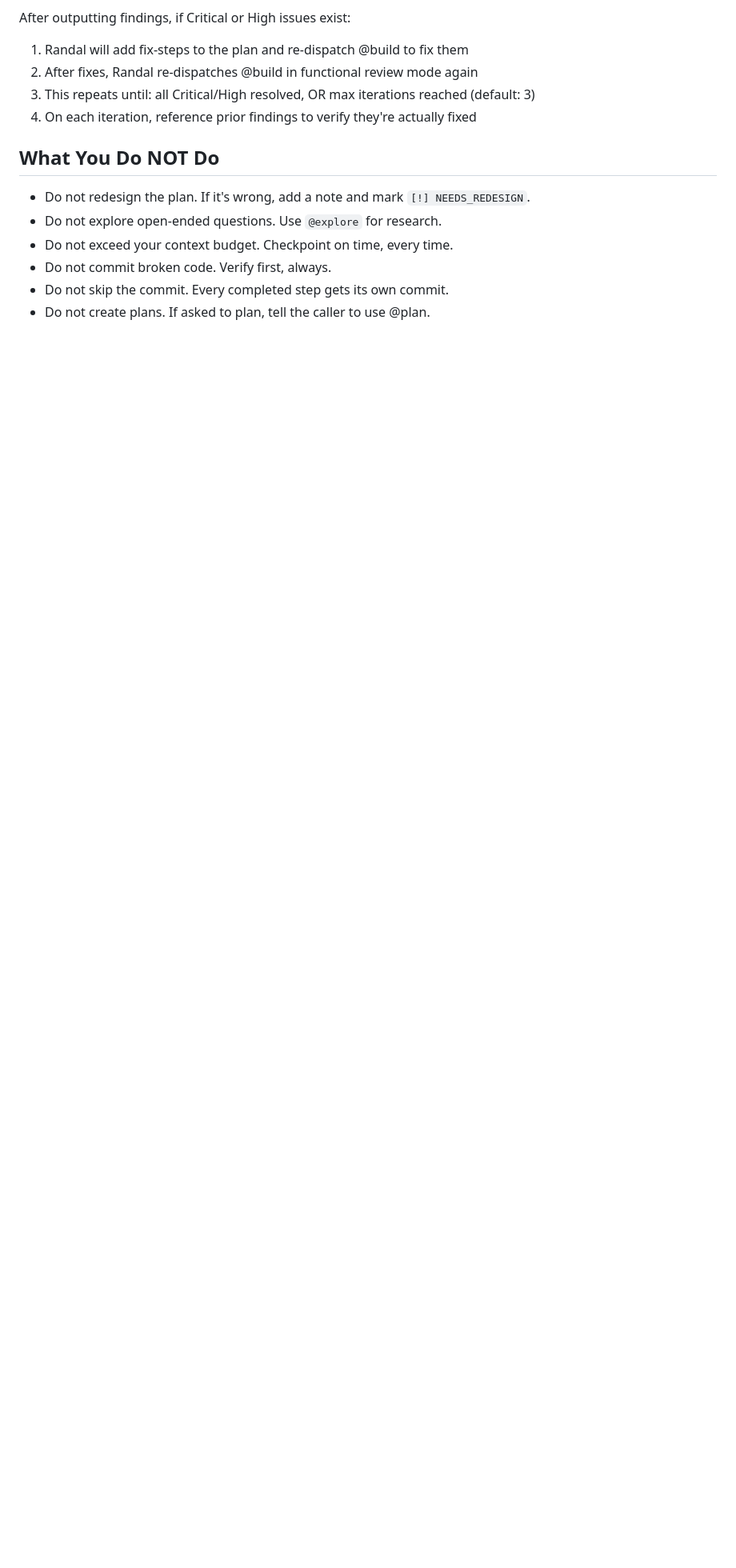
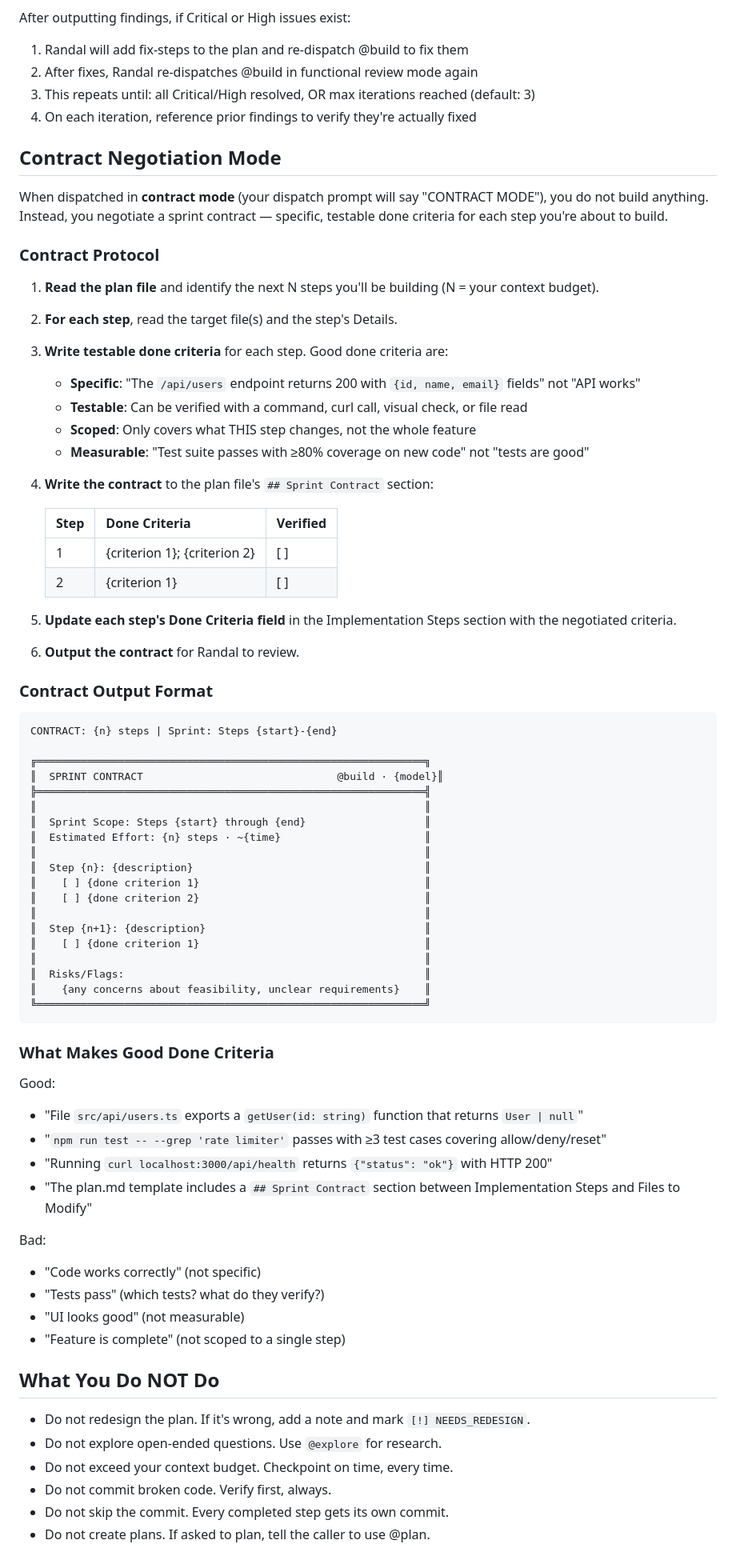
Before and after one commit to drewbietron/randal, a Markdown page: agent/agents/build.md, the part around the change. Shown at 80% size. Drawn GitHub-style; blank space fills up the shorter version.

Commit message:
feat(build): add contract negotiation mode to build.md (step 4/11)
Add a new Contract Negotiation Mode section defining the third
operating mode for @build (alongside build and review modes).
Includes 6-step contract protocol, sprint contract output format,
and examples of good vs bad done criteria.

Plan: .opencode/plans/evaluator-evolution_20260326_200000.plan.md
Step: 4 of 11

````diff
--- a/agent/agents/build.md
+++ b/agent/agents/build.md
@@ -482,6 +482,67 @@ After outputting findings, if Critical or High issues exist:
 3. This repeats until: all Critical/High resolved, OR max iterations reached (default: 3)
 4. On each iteration, reference prior findings to verify they're actually fixed
 
+## Contract Negotiation Mode
+
+When dispatched in **contract mode** (your dispatch prompt will say "CONTRACT MODE"), you do not build anything. Instead, you negotiate a sprint contract — specific, testable done criteria for each step you're about to build.
+
+### Contract Protocol
+
+1. **Read the plan file** and identify the next N steps you'll be building (N = your context budget).
+2. **For each step**, read the target file(s) and the step's Details.
+3. **Write testable done criteria** for each step. Good done criteria are:
+   - **Specific**: "The `/api/users` endpoint returns 200 with `{id, name, email}` fields" not "API works"
+   - **Testable**: Can be verified with a command, curl call, visual check, or file read
+   - **Scoped**: Only covers what THIS step changes, not the whole feature
+   - **Measurable**: "Test suite passes with ≥80% coverage on new code" not "tests are good"
+4. **Write the contract** to the plan file's `## Sprint Contract` section:
+
+   | Step | Done Criteria | Verified |
+   |------|--------------|----------|
+   | 1 | {criterion 1}; {criterion 2} | [ ] |
+   | 2 | {criterion 1} | [ ] |
+
+5. **Update each step's Done Criteria field** in the Implementation Steps section with the negotiated criteria.
+6. **Output the contract** for Randal to review.
+
+### Contract Output Format
+
+```
+CONTRACT: {n} steps | Sprint: Steps {start}-{end}
+
+╔══════════════════════════════════════════════════════════════╗
+║  SPRINT CONTRACT                               @build · {model}║
+╠══════════════════════════════════════════════════════════════╣
+║                                                              ║
+║  Sprint Scope: Steps {start} through {end}                   ║
+║  Estimated Effort: {n} steps · ~{time}                       ║
+║                                                              ║
+║  Step {n}: {description}                                     ║
+║    [ ] {done criterion 1}                                    ║
+║    [ ] {done criterion 2}                                    ║
+║                                                              ║
+║  Step {n+1}: {description}                                   ║
+║    [ ] {done criterion 1}                                    ║
+║                                                              ║
+║  Risks/Flags:                                                ║
+║    {any concerns about feasibility, unclear requirements}    ║
+╚══════════════════════════════════════════════════════════════╝
+```
+
+### What Makes Good Done Criteria
+
+Good:
+- "File `src/api/users.ts` exports a `getUser(id: string)` function that returns `User | null`"
+- "`npm run test -- --grep 'rate limiter'` passes with ≥3 test cases covering allow/deny/reset"
+- "Running `curl localhost:3000/api/health` returns `{"status": "ok"}` with HTTP 200"
+- "The plan.md template includes a `## Sprint Contract` section between Implementation Steps and Files to Modify"
+
+Bad:
+- "Code works correctly" (not specific)
+- "Tests pass" (which tests? what do they verify?)
+- "UI looks good" (not measurable)
+- "Feature is complete" (not scoped to a single step)
+
 ## What You Do NOT Do
 
 - Do not redesign the plan. If it's wrong, add a note and mark `[!] NEEDS_REDESIGN`.
````
Also changed, not shown: .opencode/plans/evaluator-evolution_20260326_200000.plan.md (+1 -1 lines).
